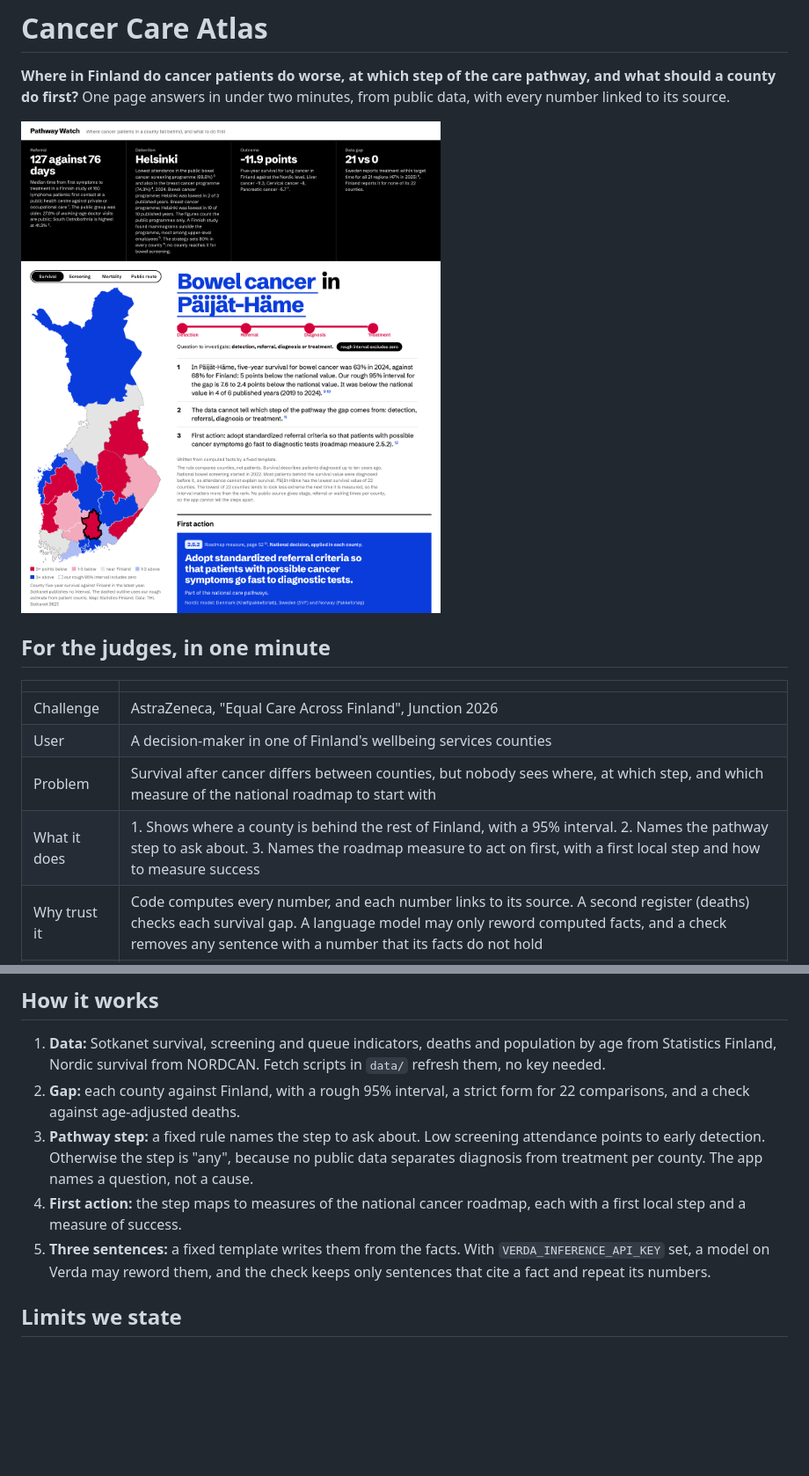
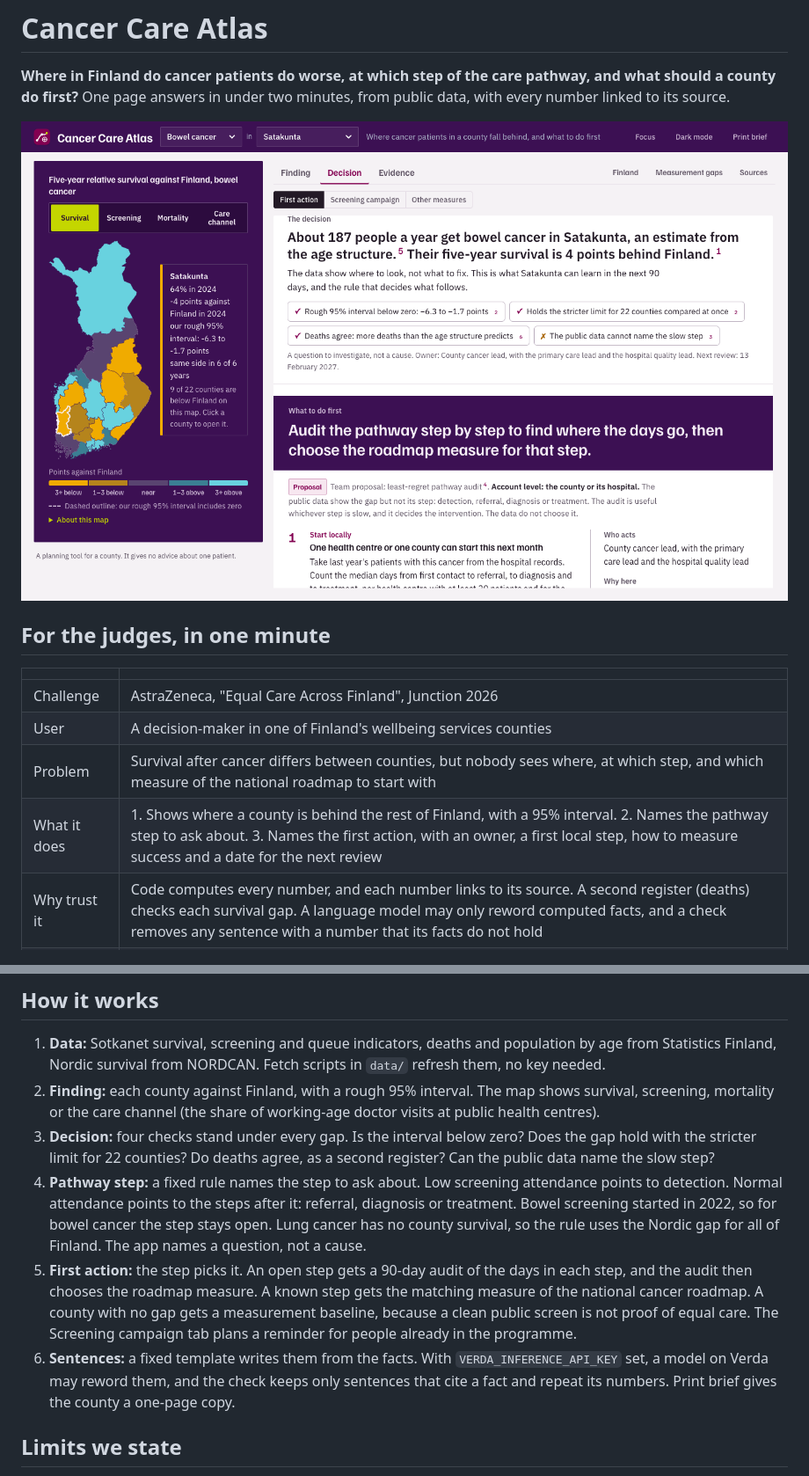
Before and after one commit to Alejo-end/pathway-watch, a Markdown page: README.md, 2 parts joined by grey strips. Shown at 88% size. GitHub-like rendering; pictures changed too: docs/screenshots/county-view.png; blank space fills up the shorter version.

Commit message:
README: the current page, the four decision checks, the step rule as the code runs it, and a new screenshot
Claude-Session: https://claude.ai/code/session_014VE9jrc2Y39DdVzY44JJeQ

```diff
--- a/README.md
+++ b/README.md
@@ -11,7 +11,7 @@
 | Challenge | AstraZeneca, "Equal Care Across Finland", Junction 2026 |
 | User | A decision-maker in one of Finland's wellbeing services counties |
 | Problem | Survival after cancer differs between counties, but nobody sees where, at which step, and which measure of the national roadmap to start with |
-| What it does | 1. Shows where a county is behind the rest of Finland, with a 95% interval. 2. Names the pathway step to ask about. 3. Names the roadmap measure to act on first, with a first local step and how to measure success |
+| What it does | 1. Shows where a county is behind the rest of Finland, with a 95% interval. 2. Names the pathway step to ask about. 3. Names the first action, with an owner, a first local step, how to measure success and a date for the next review |
 | Why trust it | Code computes every number, and each number links to its source. A second register (deaths) checks each survival gap. A language model may only reword computed facts, and a check removes any sentence with a number that its facts do not hold |
 | What is real | Public, aggregated data from THL Sotkanet, Statistics Finland, NORDCAN and THL's queues, cached in `data/raw/`. 92 tests |
 | What it is not | Advice about one patient, a ranking of hospitals, or a claim about causes. Under our reading of EU guidance MDCG 2019-11 it is not a medical device |
@@ -32,10 +32,11 @@ Open http://localhost:8010 and pick a county and a cancer. The cached data is in
 ## How it works
 
 1. **Data:** Sotkanet survival, screening and queue indicators, deaths and population by age from Statistics Finland, Nordic survival from NORDCAN. Fetch scripts in `data/` refresh them, no key needed.
-2. **Gap:** each county against Finland, with a rough 95% interval, a strict form for 22 comparisons, and a check against age-adjusted deaths.
-3. **Pathway step:** a fixed rule names the step to ask about. Low screening attendance points to early detection. Otherwise the step is "any", because no public data separates diagnosis from treatment per county. The app names a question, not a cause.
-4. **First action:** the step maps to measures of the national cancer roadmap, each with a first local step and a measure of success.
-5. **Three sentences:** a fixed template writes them from the facts. With `VERDA_INFERENCE_API_KEY` set, a model on Verda may reword them, and the check keeps only sentences that cite a fact and repeat its numbers.
+2. **Finding:** each county against Finland, with a rough 95% interval. The map shows survival, screening, mortality or the care channel (the share of working-age doctor visits at public health centres).
+3. **Decision:** four checks stand under every gap. Is the interval below zero? Does the gap hold with the stricter limit for 22 counties? Do deaths agree, as a second register? Can the public data name the slow step?
+4. **Pathway step:** a fixed rule names the step to ask about. Low screening attendance points to detection. Normal attendance points to the steps after it: referral, diagnosis or treatment. Bowel screening started in 2022, so for bowel cancer the step stays open. Lung cancer has no county survival, so the rule uses the Nordic gap for all of Finland. The app names a question, not a cause.
+5. **First action:** the step picks it. An open step gets a 90-day audit of the days in each step, and the audit then chooses the roadmap measure. A known step gets the matching measure of the national cancer roadmap. A county with no gap gets a measurement baseline, because a clean public screen is not proof of equal care. The Screening campaign tab plans a reminder for people already in the programme.
+6. **Sentences:** a fixed template writes them from the facts. With `VERDA_INFERENCE_API_KEY` set, a model on Verda may reword them, and the check keeps only sentences that cite a fact and repeat its numbers. Print brief gives the county a one-page copy.
 
 ## Limits we state
 
```
Also changed, not shown: other parts of README.md (+1 -1 lines).
